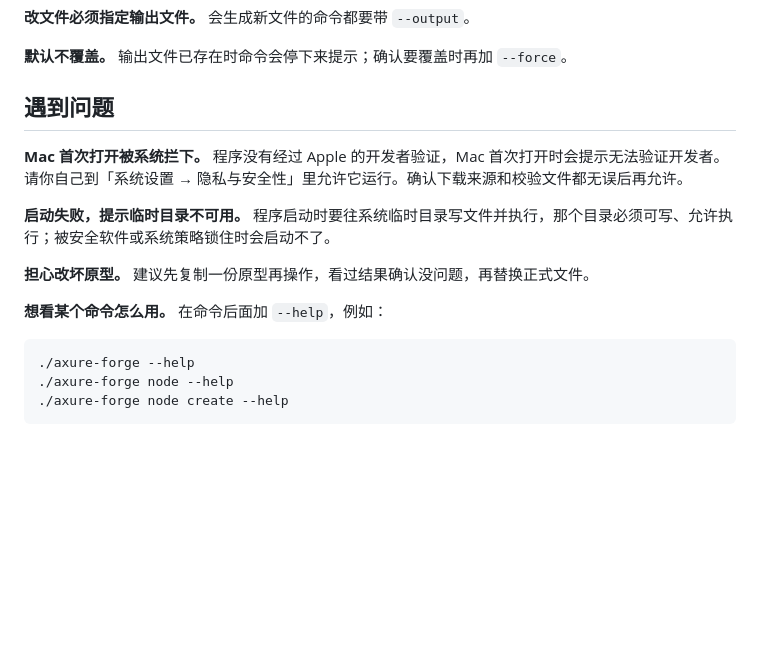
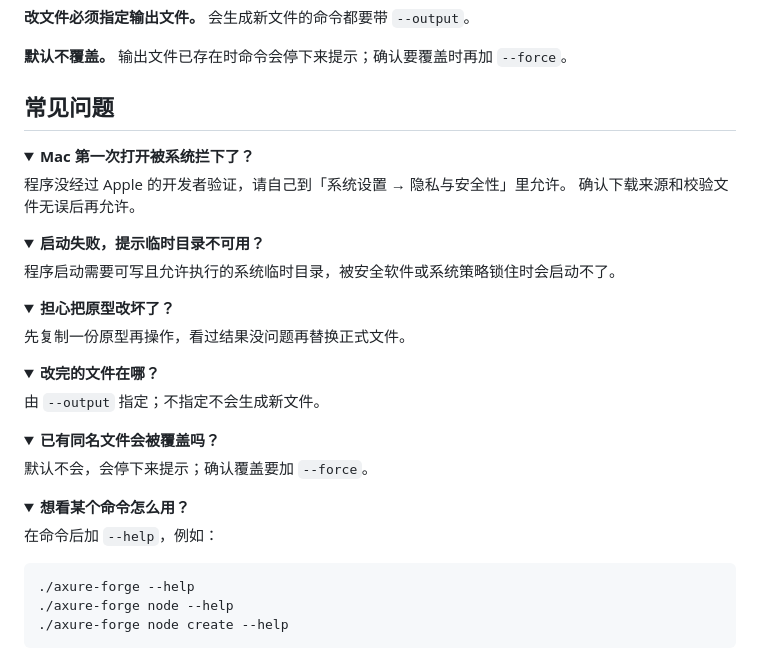
Before and after one commit to qizhi2design/axureforge-cli, a Markdown page: README.md, the part around one of its changes. Drawn GitHub-style; folded sections open; blank space fills up the shorter version.

Commit message:
docs: README 视觉化，加入 banner、徽章与演示动图占位
- 顶部加 banner、slogan、三平台/版本/许可徽章与能力标签
- 新增「演示」章节与终端动图占位
- 「遇到问题」改为折叠式常见问题
- 新增 docs/images/ 展示图规格、尺寸正确的占位图与社交预览图

````diff
--- a/README.md
+++ b/README.md
@@ -77,15 +116,48 @@ cd axure-forge-0.2.1-macos-arm64
 
 **默认不覆盖。** 输出文件已存在时命令会停下来提示；确认要覆盖时再加 `--force`。
 
-## 遇到问题
+## 常见问题
 
-**Mac 首次打开被系统拦下。** 程序没有经过 Apple 的开发者验证，Mac 首次打开时会提示无法验证开发者。请你自己到「系统设置 → 隐私与安全性」里允许它运行。确认下载来源和校验文件都无误后再允许。
+<details>
+<summary><b>Mac 第一次打开被系统拦下了？</b></summary>
 
-**启动失败，提示临时目录不可用。** 程序启动时要往系统临时目录写文件并执行，那个目录必须可写、允许执行；被安全软件或系统策略锁住时会启动不了。
+程序没经过 Apple 的开发者验证，请自己到「系统设置 → 隐私与安全性」里允许。
+确认下载来源和校验文件无误后再允许。
 
-**担心改坏原型。** 建议先复制一份原型再操作，看过结果确认没问题，再替换正式文件。
+</details>
 
-**想看某个命令怎么用。** 在命令后面加 `--help`，例如：
+<details>
+<summary><b>启动失败，提示临时目录不可用？</b></summary>
+
+程序启动需要可写且允许执行的系统临时目录，被安全软件或系统策略锁住时会启动不了。
+
+</details>
+
+<details>
+<summary><b>担心把原型改坏了？</b></summary>
+
+先复制一份原型再操作，看过结果没问题再替换正式文件。
+
+</details>
+
+<details>
+<summary><b>改完的文件在哪？</b></summary>
+
+由 `--output` 指定；不指定不会生成新文件。
+
+</details>
+
+<details>
+<summary><b>已有同名文件会被覆盖吗？</b></summary>
+
+默认不会，会停下来提示；确认覆盖要加 `--force`。
+
+</details>
+
+<details>
+<summary><b>想看某个命令怎么用？</b></summary>
+
+在命令后加 `--help`，例如：
 
 ```bash
 ./axure-forge --help
````
Also changed, not shown: other parts of README.md (+59 -16 lines), docs/images/README.md (added, +32 -0 lines), docs/images/banner.png (added), docs/images/demo.gif (added), docs/images/social-preview.png (added).
